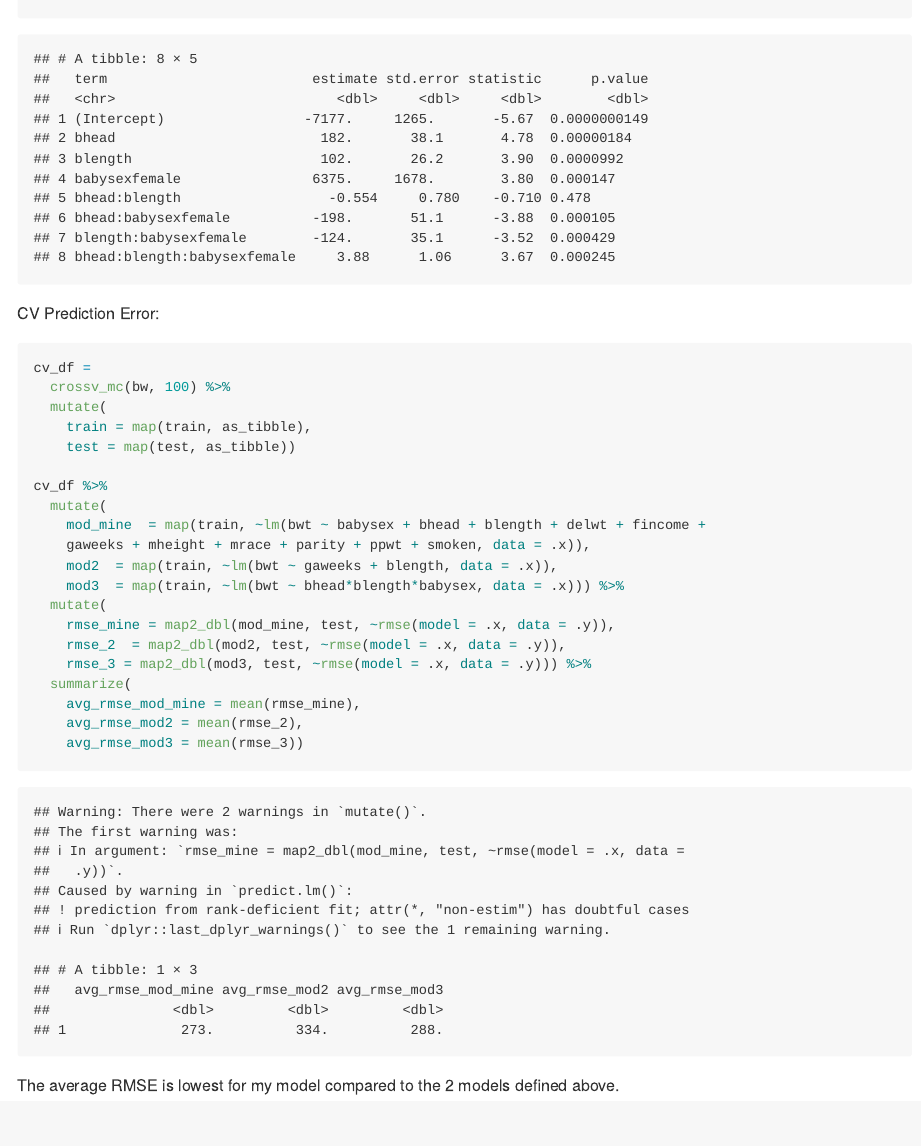
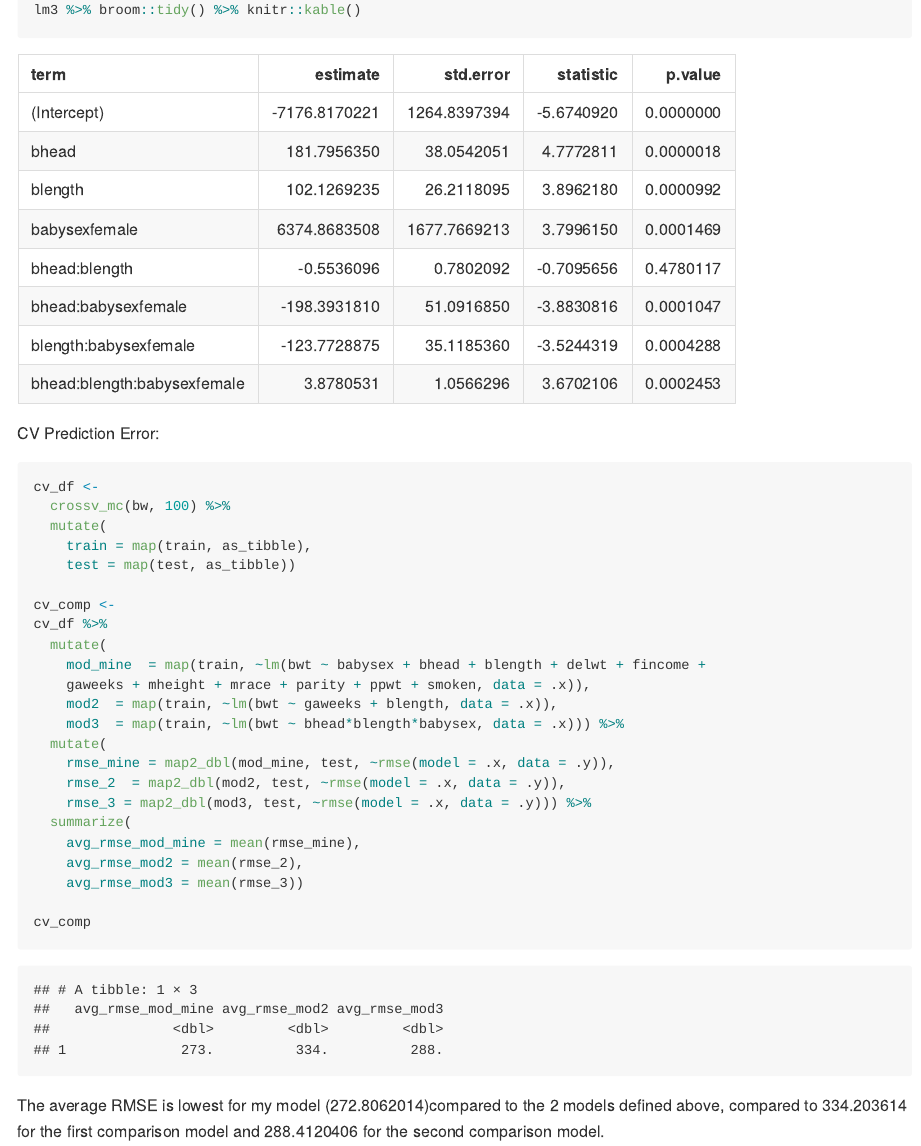
Before and after one commit to trina-hofrenning/p8105_hw6_eih2108, an R Markdown document (p8105_hw6_eih2108.Rmd): the page in a window 1100 px wide, from 4840 px down before the commit and from 4370 px down after it. Rendered offline with R 4.5, knitr and Pandoc, with nearby package versions; some code elsewhere in the file could not run offline; column names are cleaned by a stand-in for the janitor package.

Commit message:
Add comparison text for the 3 models in Q3.

````diff
--- a/p8105_hw6_eih2108.Rmd
+++ b/p8105_hw6_eih2108.Rmd
@@ -151,3 +151,4 @@ lm2 %>% broom::tidy()
 
 # Comparison model (3)
 lm3 <- lm(bwt ~ bhead*blength*babysex, data = bw)
+lm3 %>% broom::tidy() %>% knitr::kable()
@@ -157,13 +156,14 @@ lm3 %>% broom::tidy()
 
 CV Prediction Error:
 
-```{r}
-cv_df =
+```{r, warning = F, message = F}
+cv_df <-
   crossv_mc(bw, 100) %>%
   mutate(
     train = map(train, as_tibble),
     test = map(test, as_tibble))
 
+cv_comp <-
 cv_df %>%
   mutate(
     mod_mine  = map(train, ~lm(bwt ~ babysex + bhead + blength + delwt + fincome +
@@ -178,6 +178,8 @@ cv_df %>%
     avg_rmse_mod_mine = mean(rmse_mine),
     avg_rmse_mod2 = mean(rmse_2),
     avg_rmse_mod3 = mean(rmse_3))
+
+cv_comp
 ```
 
-The average RMSE is lowest for my model compared to the 2 models defined above.
+The average RMSE is lowest for my model (`r cv_comp %>% pull(avg_rmse_mod_mine)`)compared to the 2 models defined above, compared to `r cv_comp %>% pull(avg_rmse_mod2)` for the first comparison model and `r cv_comp %>% pull(avg_rmse_mod3)` for the second comparison model.
````
Also changed, not shown: p8105_hw6_eih2108.Rmd (6 more changed lines).
